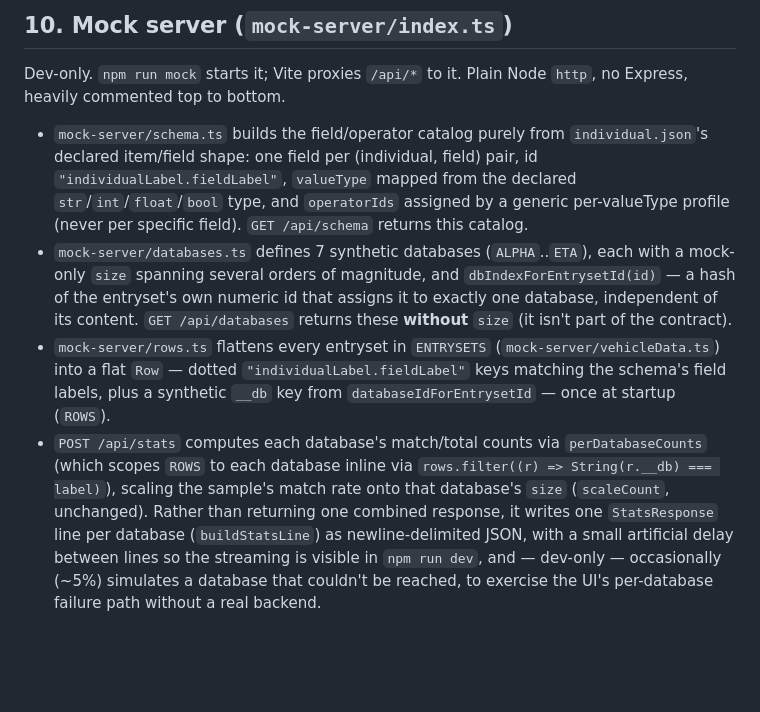
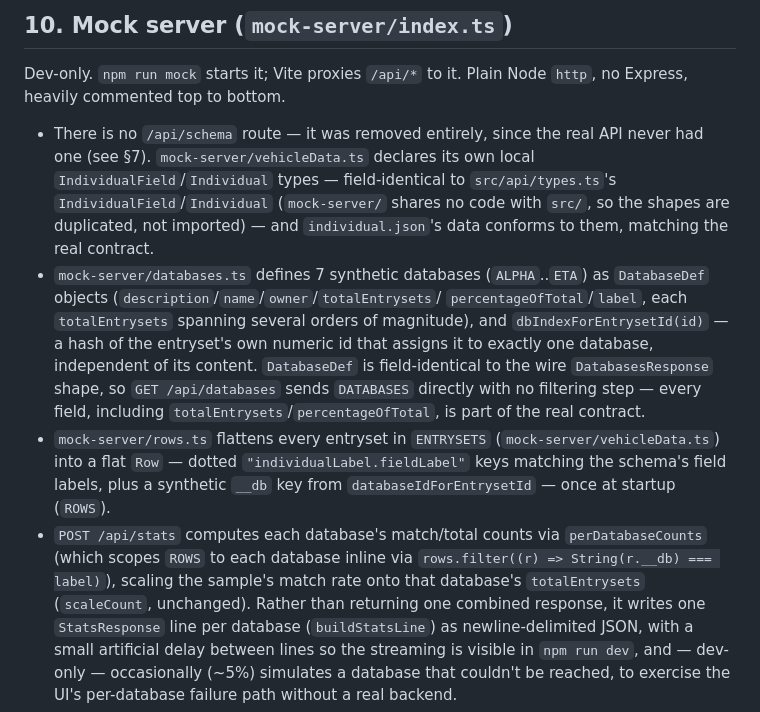
Before and after one commit to annekarin68/querybuilder, a Markdown page: docs/ARCHITECTURE.md, the part around the change. GitHub-like rendering; blank space fills up the shorter version.

Commit message:
docs: fix remaining §10 staleness (schema.ts removal, size->totalEntrysets)
Co-Authored-By: Claude Sonnet 5 <noreply@anthropic.com>

```diff
--- a/docs/ARCHITECTURE.md
+++ b/docs/ARCHITECTURE.md
@@ -791,18 +791,21 @@ and selected databases. No pagination (§7). `status: "idle"` → hint from §6.
 Dev-only. `npm run mock` starts it; Vite proxies `/api/*` to it. Plain Node
 `http`, no Express, heavily commented top to bottom.
 
-- `mock-server/schema.ts` builds the field/operator catalog purely from
-  `individual.json`'s declared item/field shape: one field per
-  (individual, field) pair, id `"individualLabel.fieldLabel"`, `valueType`
-  mapped from the declared `str`/`int`/`float`/`bool` type, and
-  `operatorIds` assigned by a generic per-valueType profile (never per
-  specific field). `GET /api/schema` returns this catalog.
-- `mock-server/databases.ts` defines 7 synthetic databases (`ALPHA`..`ETA`),
-  each with a mock-only `size` spanning several orders of magnitude, and
-  `dbIndexForEntrysetId(id)` — a hash of the entryset's own numeric id that
-  assigns it to exactly one database, independent of its content.
-  `GET /api/databases` returns these **without** `size` (it isn't part of
-  the contract).
+- There is no `/api/schema` route — it was removed entirely, since the real
+  API never had one (see §7). `mock-server/vehicleData.ts` declares its own
+  local `IndividualField`/`Individual` types — field-identical to
+  `src/api/types.ts`'s `IndividualField`/`Individual` (`mock-server/` shares
+  no code with `src/`, so the shapes are duplicated, not imported) — and
+  `individual.json`'s data conforms to them, matching the real contract.
+- `mock-server/databases.ts` defines 7 synthetic databases (`ALPHA`..`ETA`)
+  as `DatabaseDef` objects (`description`/`name`/`owner`/`totalEntrysets`/
+  `percentageOfTotal`/`label`, each `totalEntrysets` spanning several orders
+  of magnitude), and `dbIndexForEntrysetId(id)` — a hash of the entryset's
+  own numeric id that assigns it to exactly one database, independent of its
+  content. `DatabaseDef` is field-identical to the wire `DatabasesResponse`
+  shape, so `GET /api/databases` sends `DATABASES` directly with no filtering
+  step — every field, including `totalEntrysets`/`percentageOfTotal`, is part
+  of the real contract.
 - `mock-server/rows.ts` flattens every entryset in `ENTRYSETS`
   (`mock-server/vehicleData.ts`) into a flat `Row` — dotted
   `"individualLabel.fieldLabel"` keys matching the schema's field labels, plus
@@ -811,7 +814,7 @@ Dev-only. `npm run mock` starts it; Vite proxies `/api/*` to it. Plain Node
 - `POST /api/stats` computes each database's match/total counts via
   `perDatabaseCounts` (which scopes `ROWS` to each database inline via
   `rows.filter((r) => String(r.__db) === label)`), scaling the sample's match
-  rate onto that database's `size` (`scaleCount`, unchanged). Rather than
+  rate onto that database's `totalEntrysets` (`scaleCount`, unchanged). Rather than
   returning one combined response, it writes one `StatsResponse` line per
   database (`buildStatsLine`) as newline-delimited JSON, with a small
   artificial delay between lines so the streaming is visible in `npm run dev`,
```
